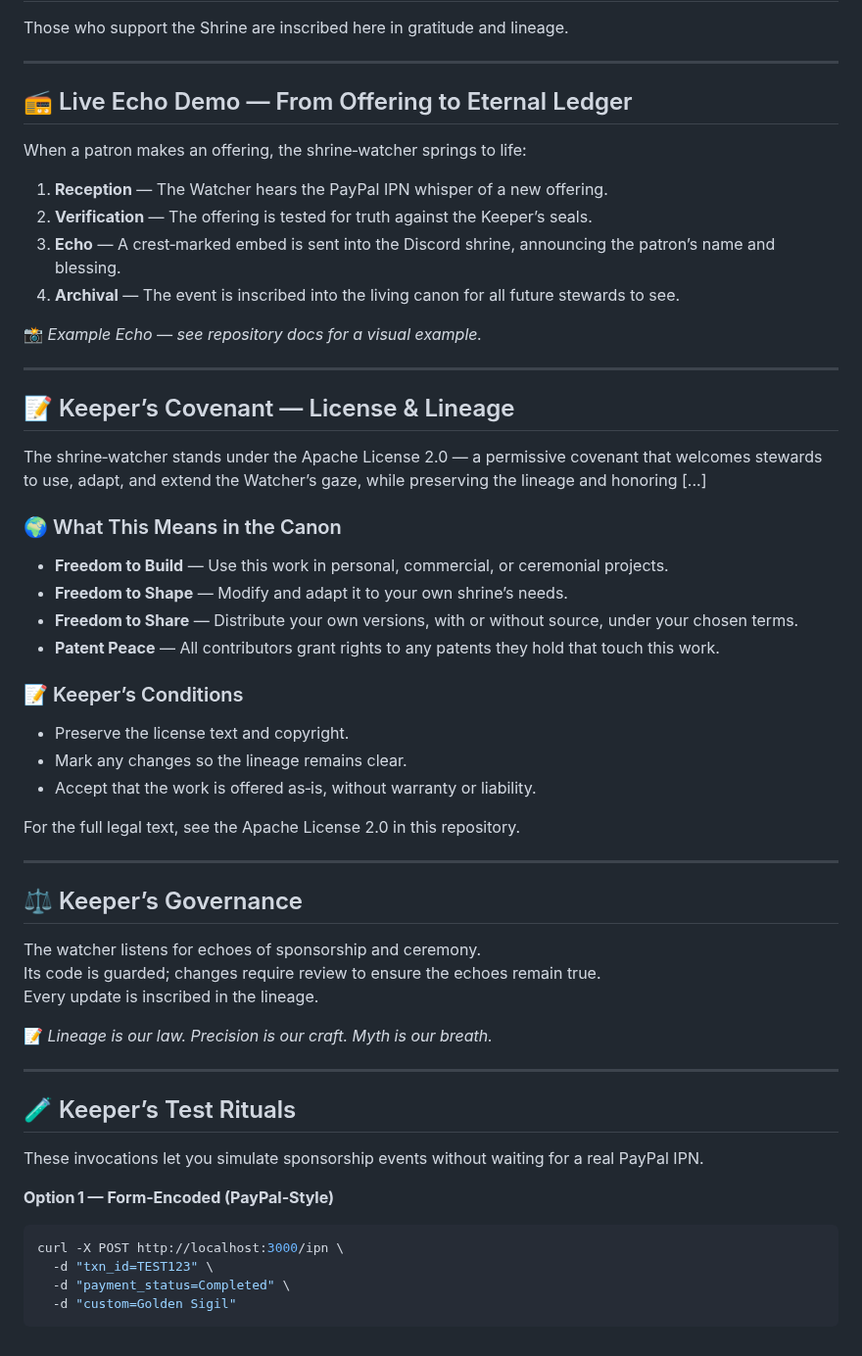
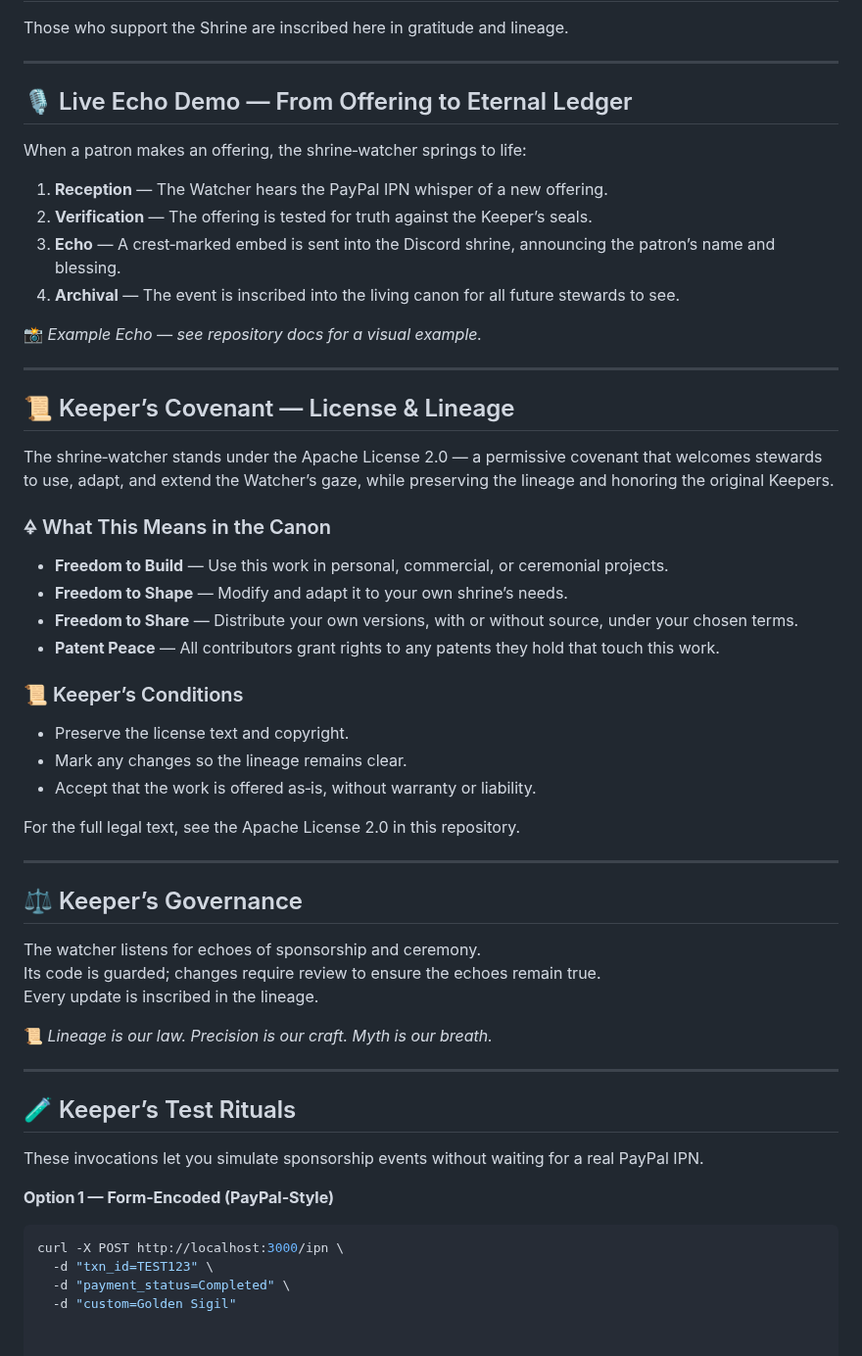
Before and after one commit to alexandros-thomson/shrine-watcher, a Markdown page: README.md, the part around one of its changes. Shown at 98% size. Rendered like a GitHub page.

Commit message:
Refactor README headings and formatting
🜍 Enriched Shrine‑Watcher README — lore, relics, governance, and test rituals aligned with the canon

````diff
--- a/README.md
+++ b/README.md
@@ -74,7 +72,7 @@ Those who support the Shrine are inscribed here in gratitude and lineage.
 
 ---
 
-## 📻 Live Echo Demo — From Offering to Eternal Ledger
+## 🎙 Live Echo Demo — From Offering to Eternal Ledger
 When a patron makes an offering, the shrine‑watcher springs to life:
 1. **Reception** — The Watcher hears the PayPal IPN whisper of a new offering.
 2. **Verification** — The offering is tested for truth against the Keeper’s seals.
@@ -85,16 +83,16 @@ When a patron makes an offering, the shrine‑watcher springs to life:
 
 ---
 
-## 📝 Keeper’s Covenant — License & Lineage
-The shrine‑watcher stands under the Apache License 2.0 — a permissive covenant that welcomes stewards to use, adapt, and extend the Watcher’s gaze, while preserving the lineage and honoring [...]
+## 📜 Keeper’s Covenant — License & Lineage
+The shrine‑watcher stands under the Apache License 2.0 — a permissive covenant that welcomes stewards to use, adapt, and extend the Watcher’s gaze, while preserving the lineage and honoring the original Keepers.
 
-### 🌍 What This Means in the Canon
+### 🜍 What This Means in the Canon
 - **Freedom to Build** — Use this work in personal, commercial, or ceremonial projects.
 - **Freedom to Shape** — Modify and adapt it to your own shrine’s needs.
 - **Freedom to Share** — Distribute your own versions, with or without source, under your chosen terms.
 - **Patent Peace** — All contributors grant rights to any patents they hold that touch this work.
 
-### 📝 Keeper’s Conditions
+### 📜 Keeper’s Conditions
 - Preserve the license text and copyright.
 - Mark any changes so the lineage remains clear.
 - Accept that the work is offered as‑is, without warranty or liability.
@@ -108,7 +106,7 @@ The watcher listens for echoes of sponsorship and ceremony.
 Its code is guarded; changes require review to ensure the echoes remain true.
 Every update is inscribed in the lineage.
 
-📝 *Lineage is our law. Precision is our craft. Myth is our breath.*
+📜 *Lineage is our law. Precision is our craft. Myth is our breath.*
 
 ---
 
@@ -121,4 +119,3 @@ curl -X POST http://localhost:3000/ipn \
   -d "txn_id=TEST123" \
   -d "payment_status=Completed" \
   -d "custom=Golden Sigil"
-```
````
Also changed, not shown: other parts of README.md (+5 -7 lines).
